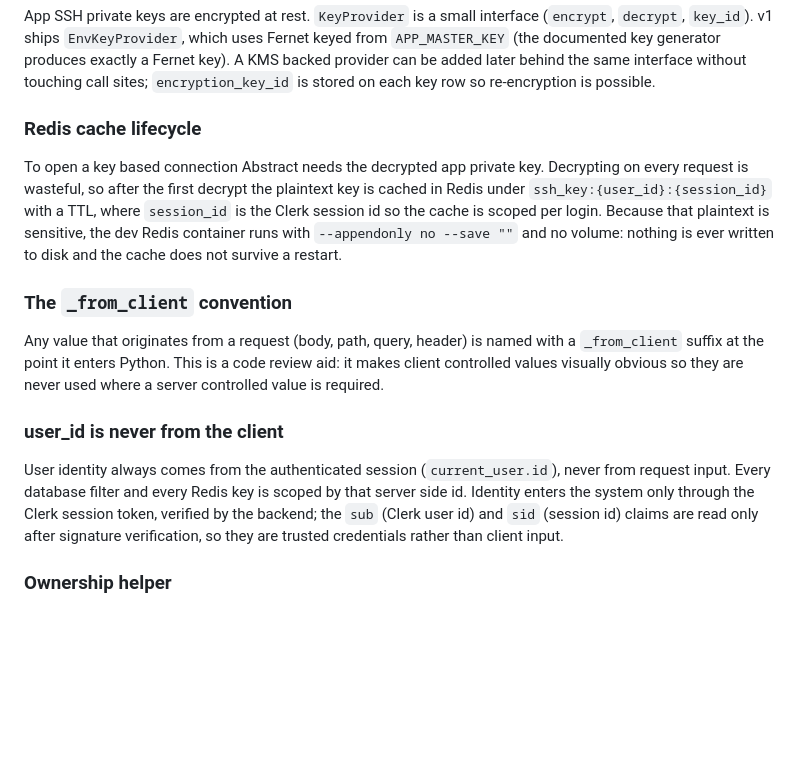
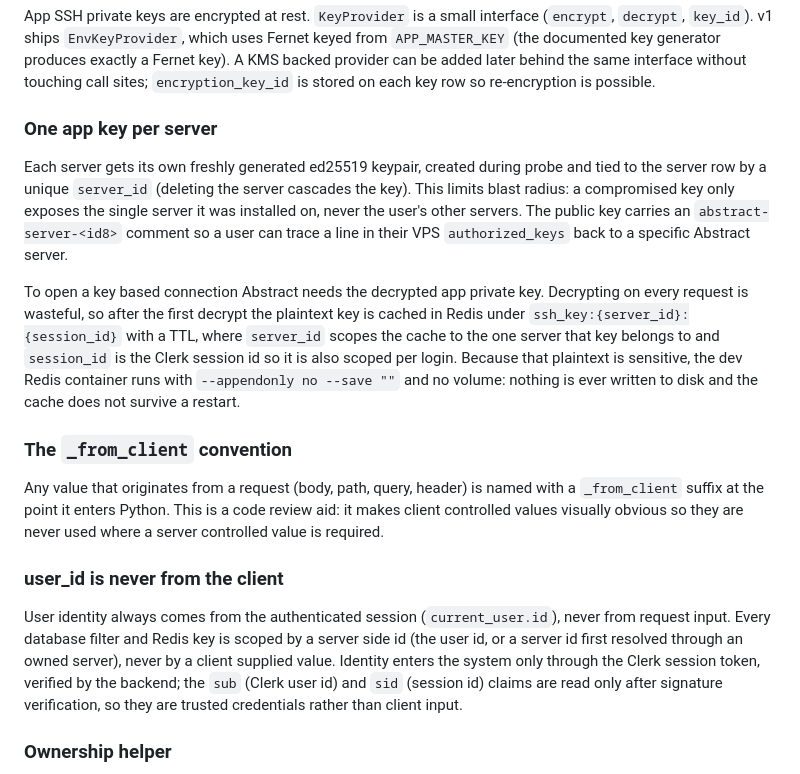
Before and after one commit to Chukwuemekaeze/Abstract, a Markdown page: README.md, the part around the change. Rendered like a GitHub page; blank space fills up the shorter version.

Commit message:
docs(readme): document the per-server app SSH key model
Updates the Redis cache key to ssh_key:{server_id}:{session_id}, adjusts the
identity-scoping note now that the SSH cache is keyed by server_id, and adds an
architecture note explaining one app key per server for blast radius isolation.

```diff
--- a/README.md
+++ b/README.md
@@ -354,15 +354,22 @@ A KMS backed provider can be added later behind the same interface without touch
 call sites; `encryption_key_id` is stored on each key row so re-encryption is
 possible.
 
-### Redis cache lifecycle
+### One app key per server
+
+Each server gets its own freshly generated ed25519 keypair, created during probe and
+tied to the server row by a unique `server_id` (deleting the server cascades the key).
+This limits blast radius: a compromised key only exposes the single server it was
+installed on, never the user's other servers. The public key carries an
+`abstract-server-<id8>` comment so a user can trace a line in their VPS
+`authorized_keys` back to a specific Abstract server.
 
 To open a key based connection Abstract needs the decrypted app private key.
 Decrypting on every request is wasteful, so after the first decrypt the plaintext key
-is cached in Redis under `ssh_key:{user_id}:{session_id}` with a TTL, where
-`session_id` is the Clerk session id so the cache is scoped per login. Because that
-plaintext is sensitive, the dev Redis container runs with `--appendonly no --save ""`
-and no volume: nothing is ever written to disk and the cache does not survive a
-restart.
+is cached in Redis under `ssh_key:{server_id}:{session_id}` with a TTL, where
+`server_id` scopes the cache to the one server that key belongs to and `session_id`
+is the Clerk session id so it is also scoped per login. Because that plaintext is
+sensitive, the dev Redis container runs with `--appendonly no --save ""` and no
+volume: nothing is ever written to disk and the cache does not survive a restart.
 
 ### The `_from_client` convention
 
@@ -374,8 +381,9 @@ server controlled value is required.
 ### user_id is never from the client
 
 User identity always comes from the authenticated session (`current_user.id`), never
-from request input. Every database filter and every Redis key is scoped by that
-server side id. Identity enters the system only through the Clerk session token,
+from request input. Every database filter and Redis key is scoped by a server side id
+(the user id, or a server id first resolved through an owned server), never by a
+client supplied value. Identity enters the system only through the Clerk session token,
 verified by the backend; the `sub` (Clerk user id) and `sid` (session id) claims are
 read only after signature verification, so they are trusted credentials rather than
 client input.
```
